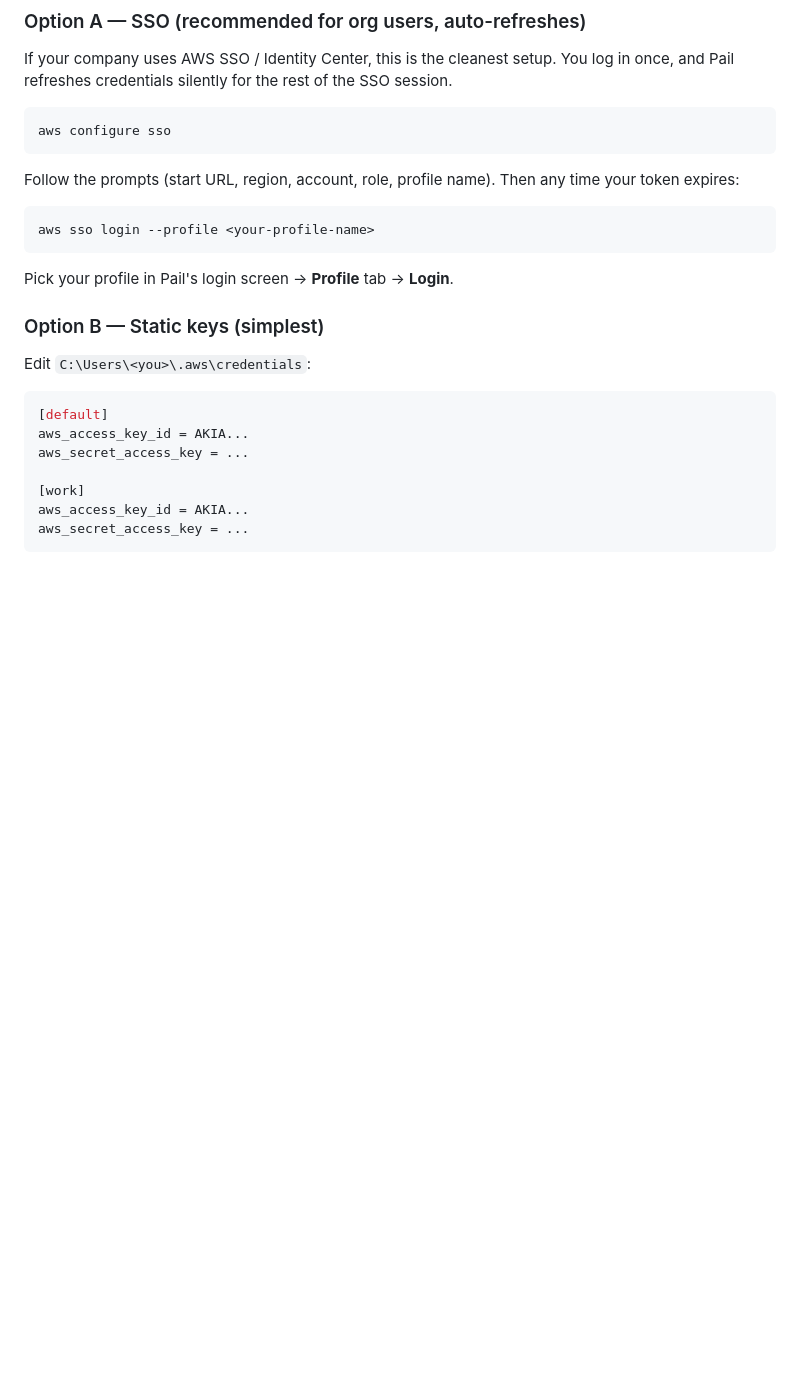
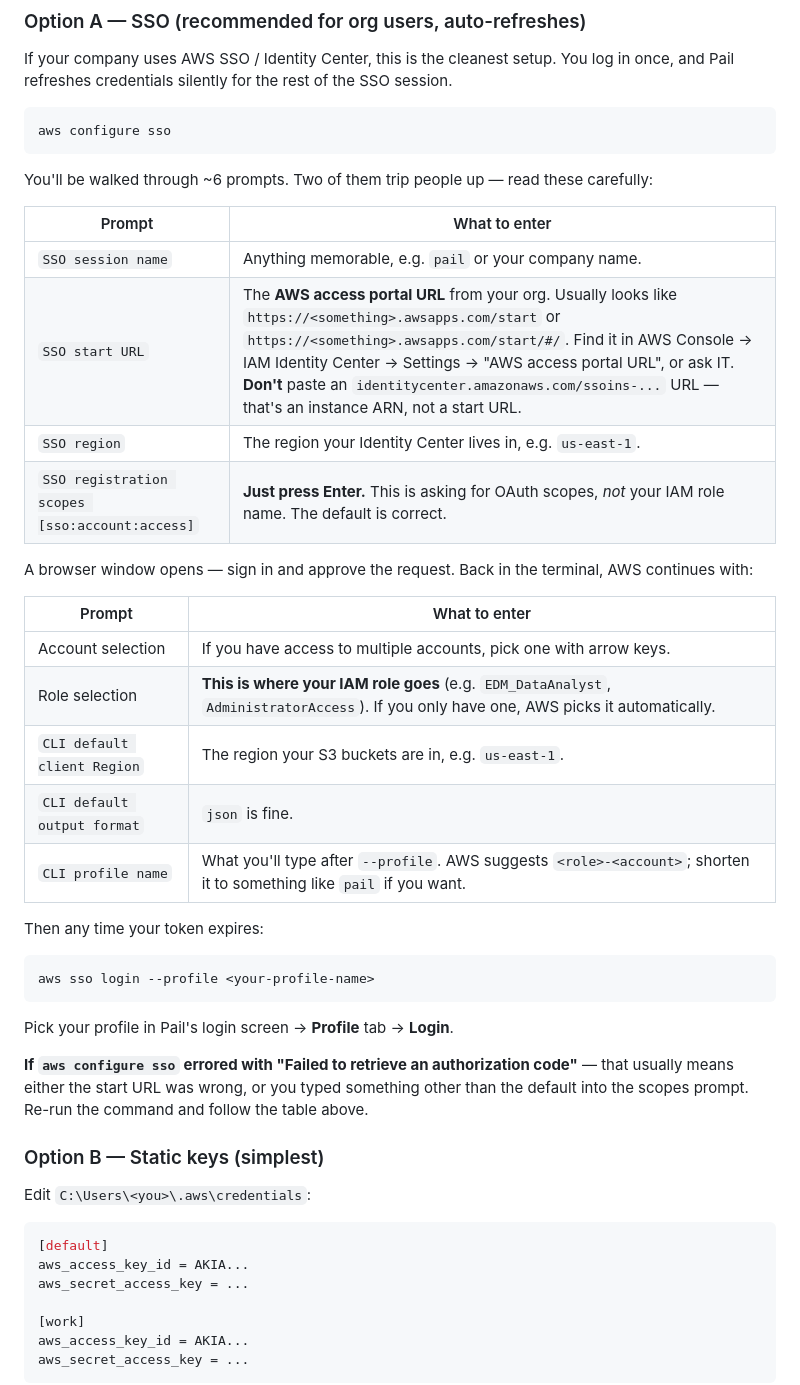
Before and after one commit to louiskeep/pail, a Markdown page: pail/README.md, the part around the change. GitHub-like rendering; blank space fills up the shorter version.

Commit message:
Expand SSO setup docs with prompt-by-prompt walkthrough
Document the two prompts that commonly trip people up: the start URL format
(awsapps.com/start, not the identitycenter.amazonaws.com instance ARN), and
that the scopes prompt takes the default rather than an IAM role name. Add a
second table for the post-browser-auth prompts where the role is actually
selected, plus a note mapping the "Failed to retrieve an authorization code"
error back to its likely causes.

Co-Authored-By: Claude Opus 4.7 (1M context) <noreply@anthropic.com>

````diff
--- a/pail/README.md
+++ b/pail/README.md
@@ -34,14 +34,39 @@ SSO session.
 aws configure sso
 ```
 
-Follow the prompts (start URL, region, account, role, profile name). Then any
-time your token expires:
+You'll be walked through ~6 prompts. Two of them trip people up — read these
+carefully:
+
+| Prompt | What to enter |
+|---|---|
+| `SSO session name` | Anything memorable, e.g. `pail` or your company name. |
+| `SSO start URL` | The **AWS access portal URL** from your org. Usually looks like `https://<something>.awsapps.com/start` or `https://<something>.awsapps.com/start/#/`. Find it in AWS Console → IAM Identity Center → Settings → "AWS access portal URL", or ask IT. **Don't** paste an `identitycenter.amazonaws.com/ssoins-...` URL — that's an instance ARN, not a start URL. |
+| `SSO region` | The region your Identity Center lives in, e.g. `us-east-1`. |
+| `SSO registration scopes [sso:account:access]` | **Just press Enter.** This is asking for OAuth scopes, *not* your IAM role name. The default is correct. |
+
+A browser window opens — sign in and approve the request. Back in the
+terminal, AWS continues with:
+
+| Prompt | What to enter |
+|---|---|
+| Account selection | If you have access to multiple accounts, pick one with arrow keys. |
+| Role selection | **This is where your IAM role goes** (e.g. `EDM_DataAnalyst`, `AdministratorAccess`). If you only have one, AWS picks it automatically. |
+| `CLI default client Region` | The region your S3 buckets are in, e.g. `us-east-1`. |
+| `CLI default output format` | `json` is fine. |
+| `CLI profile name` | What you'll type after `--profile`. AWS suggests `<role>-<account>`; shorten it to something like `pail` if you want. |
+
+Then any time your token expires:
 
 ```powershell
 aws sso login --profile <your-profile-name>
 ```
 
 Pick your profile in Pail's login screen → **Profile** tab → **Login**.
+
+**If `aws configure sso` errored with "Failed to retrieve an authorization
+code"** — that usually means either the start URL was wrong, or you typed
+something other than the default into the scopes prompt. Re-run the command
+and follow the table above.
 
 ### Option B — Static keys (simplest)
 
````
